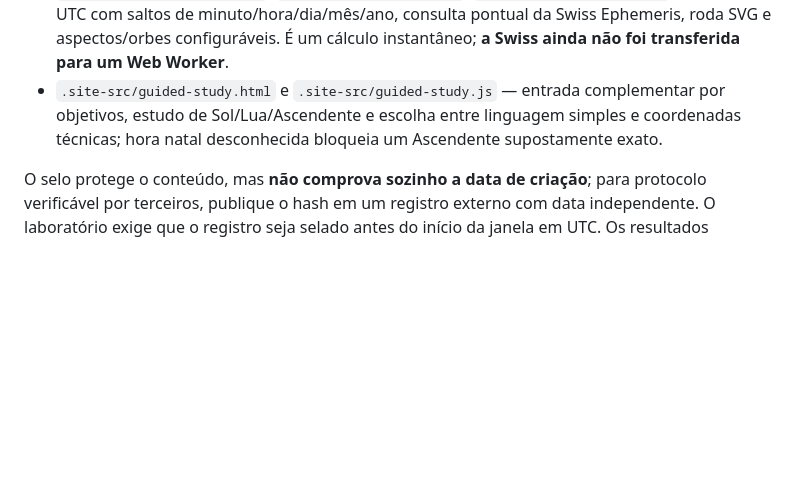
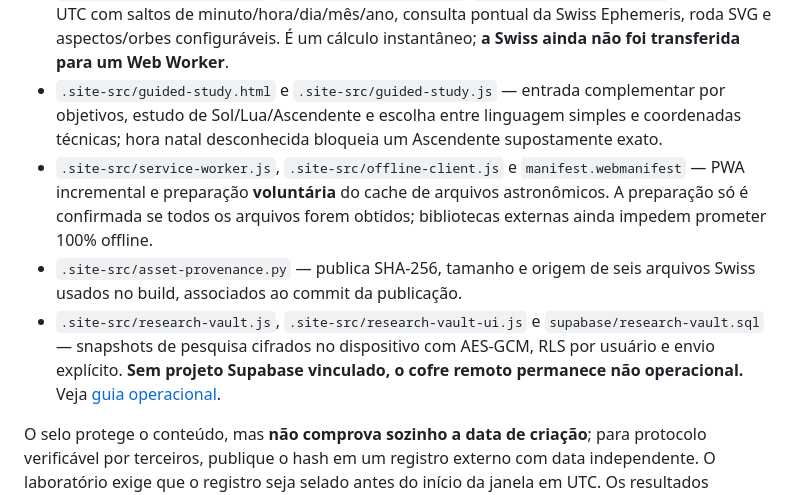
Before and after one commit to 3scud3r0/Observatorio-Astrologico, a Markdown page: README.md, the part around the change. Drawn GitHub-style; blank space fills up the shorter version.

Commit message:
docs: describe opt-in PWA, verifiable Swiss assets and non-deployed encrypted vault

```diff
--- a/README.md
+++ b/README.md
@@ -27,6 +27,9 @@ O [inventário das três conversas](docs/INVENTARIO_TRES_CONVERSAS.md) identific
 - `.site-src/research-lab.html` e `.site-src/research-lab.js` — formulário de investigação, avaliações append-only, exportação/importação JSON, exclusão local e laudo de proveniência. **Nenhum dado é enviado automaticamente à nuvem.**
 - `.site-src/timeline-core.js`, `.site-src/timeline.html`, `.site-src/timeline-ui.js` — relógio UTC com saltos de minuto/hora/dia/mês/ano, consulta pontual da Swiss Ephemeris, roda SVG e aspectos/orbes configuráveis. É um cálculo instantâneo; **a Swiss ainda não foi transferida para um Web Worker**.
 - `.site-src/guided-study.html` e `.site-src/guided-study.js` — entrada complementar por objetivos, estudo de Sol/Lua/Ascendente e escolha entre linguagem simples e coordenadas técnicas; hora natal desconhecida bloqueia um Ascendente supostamente exato.
+- `.site-src/service-worker.js`, `.site-src/offline-client.js` e `manifest.webmanifest` — PWA incremental e preparação **voluntária** do cache de arquivos astronômicos. A preparação só é confirmada se todos os arquivos forem obtidos; bibliotecas externas ainda impedem prometer 100% offline.
+- `.site-src/asset-provenance.py` — publica SHA-256, tamanho e origem de seis arquivos Swiss usados no build, associados ao commit da publicação.
+- `.site-src/research-vault.js`, `.site-src/research-vault-ui.js` e `supabase/research-vault.sql` — snapshots de pesquisa cifrados no dispositivo com AES-GCM, RLS por usuário e envio explícito. **Sem projeto Supabase vinculado, o cofre remoto permanece não operacional.** Veja [guia operacional](docs/OFFLINE_COFRE_OPERACAO.md).
 
 O selo protege o conteúdo, mas **não comprova sozinho a data de criação**; para protocolo verificável por terceiros, publique o hash em um registro externo com data independente. O laboratório exige que o registro seja selado antes do início da janela em UTC. Os resultados estatísticos só têm significado com denominadores, população e taxa-base definidos antecipadamente; coincidências não demonstram causalidade.
 
```
